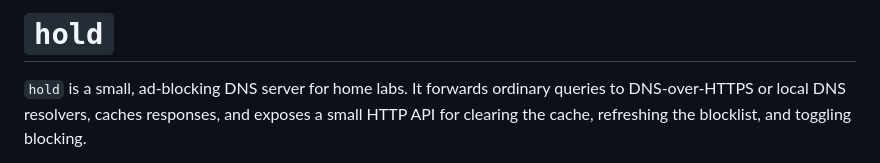
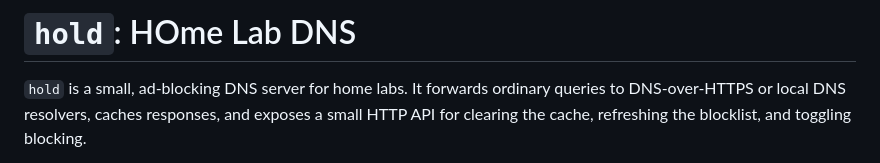
Before and after one commit to fmtr/hold, a Markdown page: README.md, the part around the change. Drawn GitHub-style.

Commit message:
Fix README heading

```diff
--- a/README.md
+++ b/README.md
@@ -1,4 +1,4 @@
-# `hold`
+# `hold`: HOme Lab DNS
 
 `hold` is a small, ad-blocking DNS server for home labs. It forwards ordinary
 queries to DNS-over-HTTPS or local DNS resolvers, caches responses, and exposes
```
